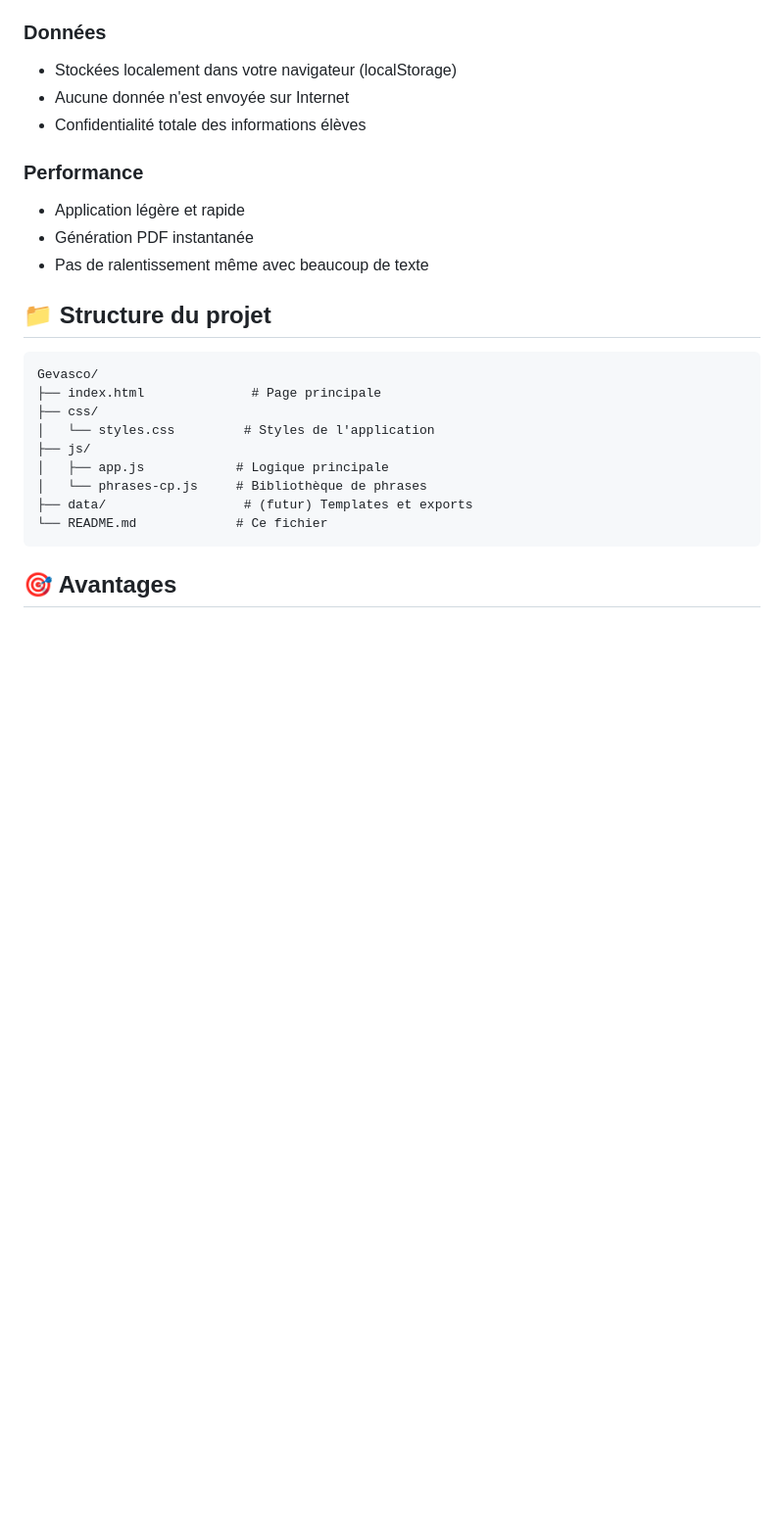
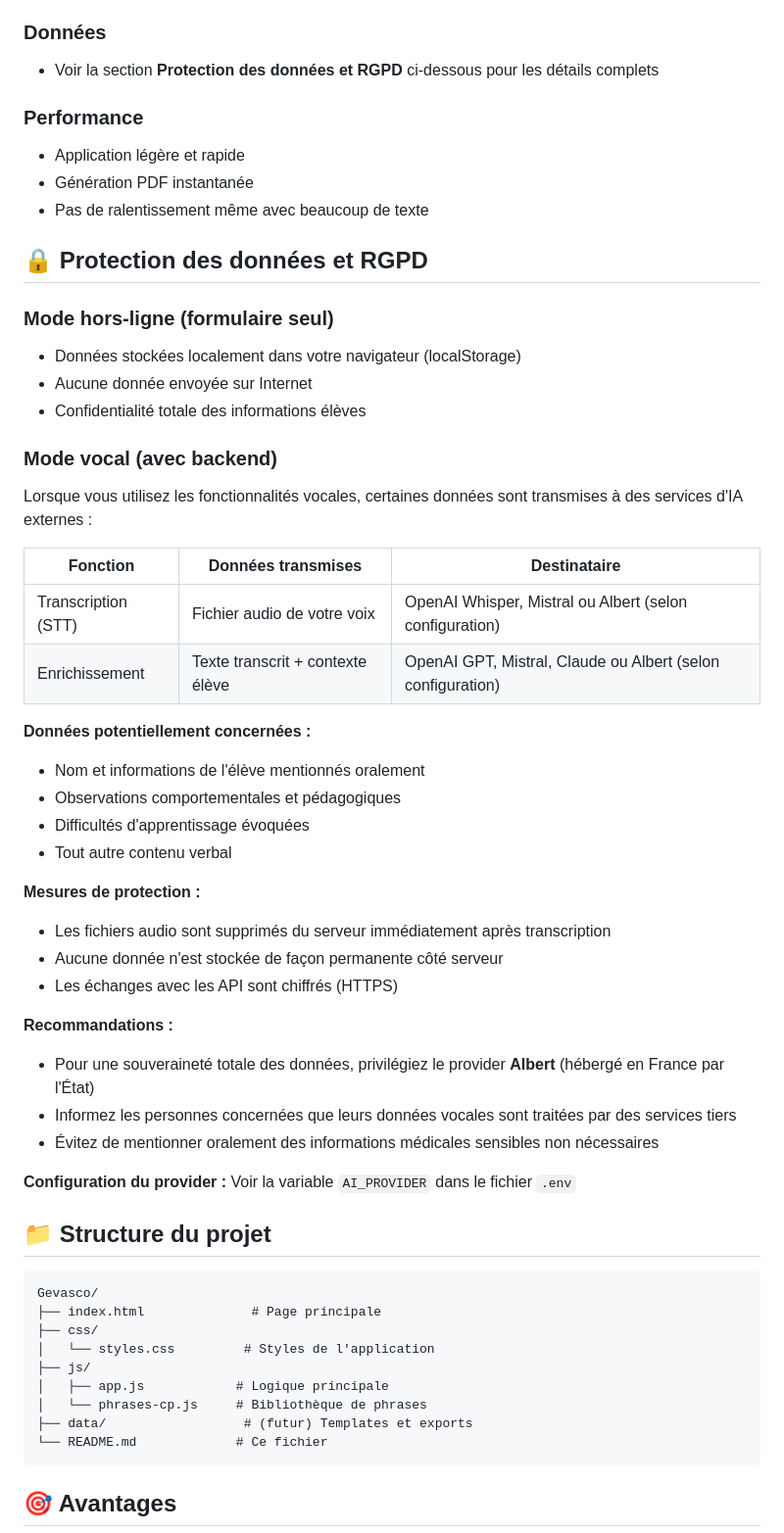
Before and after one commit to Manu-REMY/gevasco-voice, a Markdown page: README.md, the part around the change. Shown at 98% size. GitHub-like rendering; blank space fills up the shorter version.

Commit message:
Docs: Ajout informations RGPD sur le traitement des données vocales
- Ajout section Protection des données et RGPD
- Documentation des données transmises aux services tiers (STT/LLM)
- Recommandations pour la protection des données personnelles
- Correction de l'information obsolète sur la confidentialité

Co-Authored-By: Claude Opus 4.5 <noreply@anthropic.com>

```diff
--- a/README.md
+++ b/README.md
@@ -141,14 +141,45 @@ Les phrases de la bibliothèque utilisent:
 - Pas besoin de connexion Internet après le premier chargement
 
 ### Données
-- Stockées localement dans votre navigateur (localStorage)
-- Aucune donnée n'est envoyée sur Internet
-- Confidentialité totale des informations élèves
+- Voir la section **Protection des données et RGPD** ci-dessous pour les détails complets
 
 ### Performance
 - Application légère et rapide
 - Génération PDF instantanée
 - Pas de ralentissement même avec beaucoup de texte
+
+## 🔒 Protection des données et RGPD
+
+### Mode hors-ligne (formulaire seul)
+- Données stockées localement dans votre navigateur (localStorage)
+- Aucune donnée envoyée sur Internet
+- Confidentialité totale des informations élèves
+
+### Mode vocal (avec backend)
+Lorsque vous utilisez les fonctionnalités vocales, certaines données sont transmises à des services d'IA externes :
+
+| Fonction | Données transmises | Destinataire |
+|----------|-------------------|--------------|
+| Transcription (STT) | Fichier audio de votre voix | OpenAI Whisper, Mistral ou Albert (selon configuration) |
+| Enrichissement | Texte transcrit + contexte élève | OpenAI GPT, Mistral, Claude ou Albert (selon configuration) |
+
+**Données potentiellement concernées :**
+- Nom et informations de l'élève mentionnés oralement
+- Observations comportementales et pédagogiques
+- Difficultés d'apprentissage évoquées
+- Tout autre contenu verbal
+
+**Mesures de protection :**
+- Les fichiers audio sont supprimés du serveur immédiatement après transcription
+- Aucune donnée n'est stockée de façon permanente côté serveur
+- Les échanges avec les API sont chiffrés (HTTPS)
+
+**Recommandations :**
+- Pour une souveraineté totale des données, privilégiez le provider **Albert** (hébergé en France par l'État)
+- Informez les personnes concernées que leurs données vocales sont traitées par des services tiers
+- Évitez de mentionner oralement des informations médicales sensibles non nécessaires
+
+**Configuration du provider :** Voir la variable `AI_PROVIDER` dans le fichier `.env`
 
 ## 📁 Structure du projet
 
```
